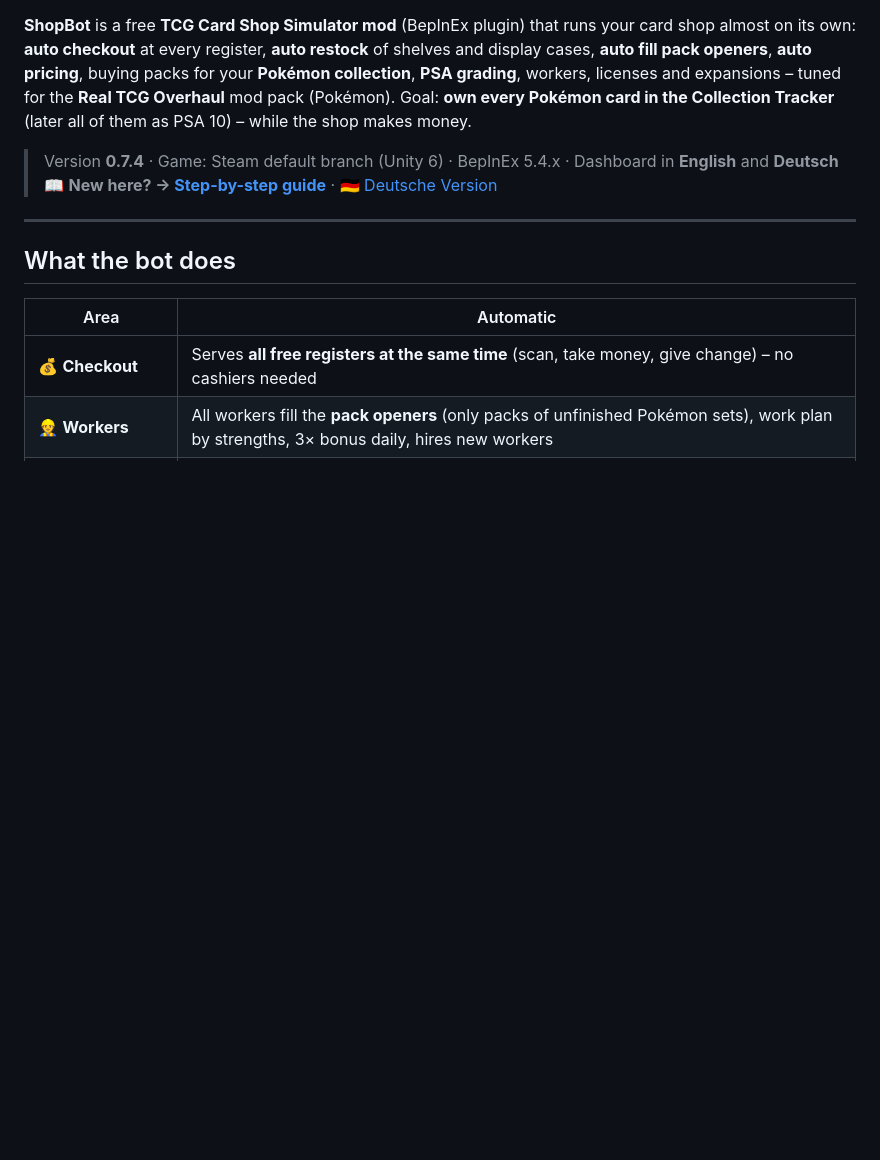
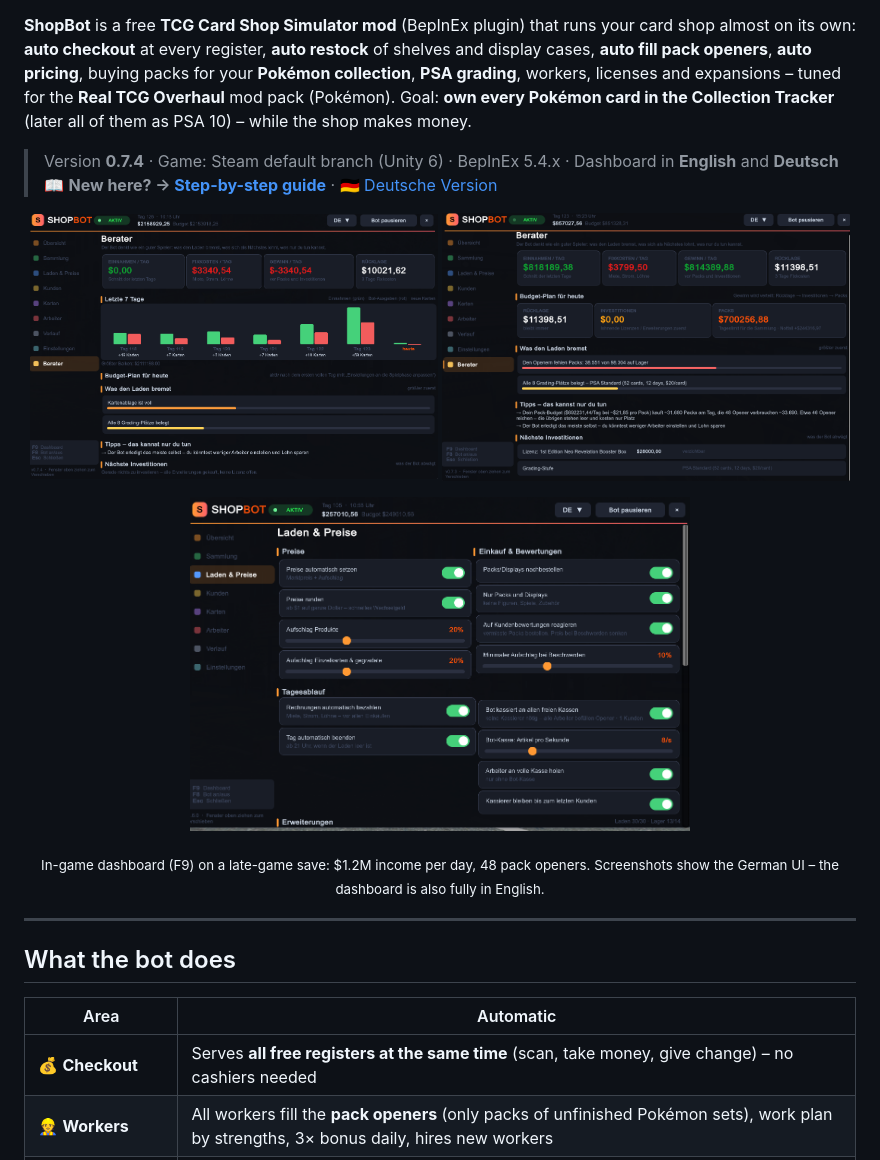
Before and after one commit to AndrejProgrammer/TCG-ShopBot, a Markdown page: README.md, the part around the change. GitHub-like rendering; pictures changed too: docs/images/advisor-budget.png (added), docs/images/advisor-chart.png (added), docs/images/settings-shop.png (added); blank space fills up the shorter version.

Commit message:
README: Screenshots vom Dashboard
Co-Authored-By: Claude Opus 5.5 <noreply@anthropic.com>

```diff
--- a/README.md
+++ b/README.md
@@ -9,6 +9,14 @@ Goal: **own every Pokémon card in the Collection Tracker** (later all of them a
 
 > Version **0.7.4** · Game: Steam default branch (Unity 6) · BepInEx 5.4.x · Dashboard in **English** and **Deutsch**
 > 📖 **New here? → [Step-by-step guide](docs/INSTALL.md)** · 🇩🇪 [Deutsche Version](README.de.md)
+
+
+<p align="center">
+  <img src="docs/images/advisor-chart.png" width="49%" alt="ShopBot dashboard – advisor with 7-day chart">
+  <img src="docs/images/advisor-budget.png" width="49%" alt="ShopBot dashboard – budget plan and bottlenecks">
+</p>
+<p align="center"><img src="docs/images/settings-shop.png" width="60%" alt="ShopBot dashboard – shop and price settings"></p>
+<p align="center"><sub>In-game dashboard (F9) on a late-game save: $1.2M income per day, 48 pack openers. Screenshots show the German UI – the dashboard is also fully in English.</sub></p>
 
 ---
 
```
Also changed, not shown: README.de.md (+8 -0 lines).
